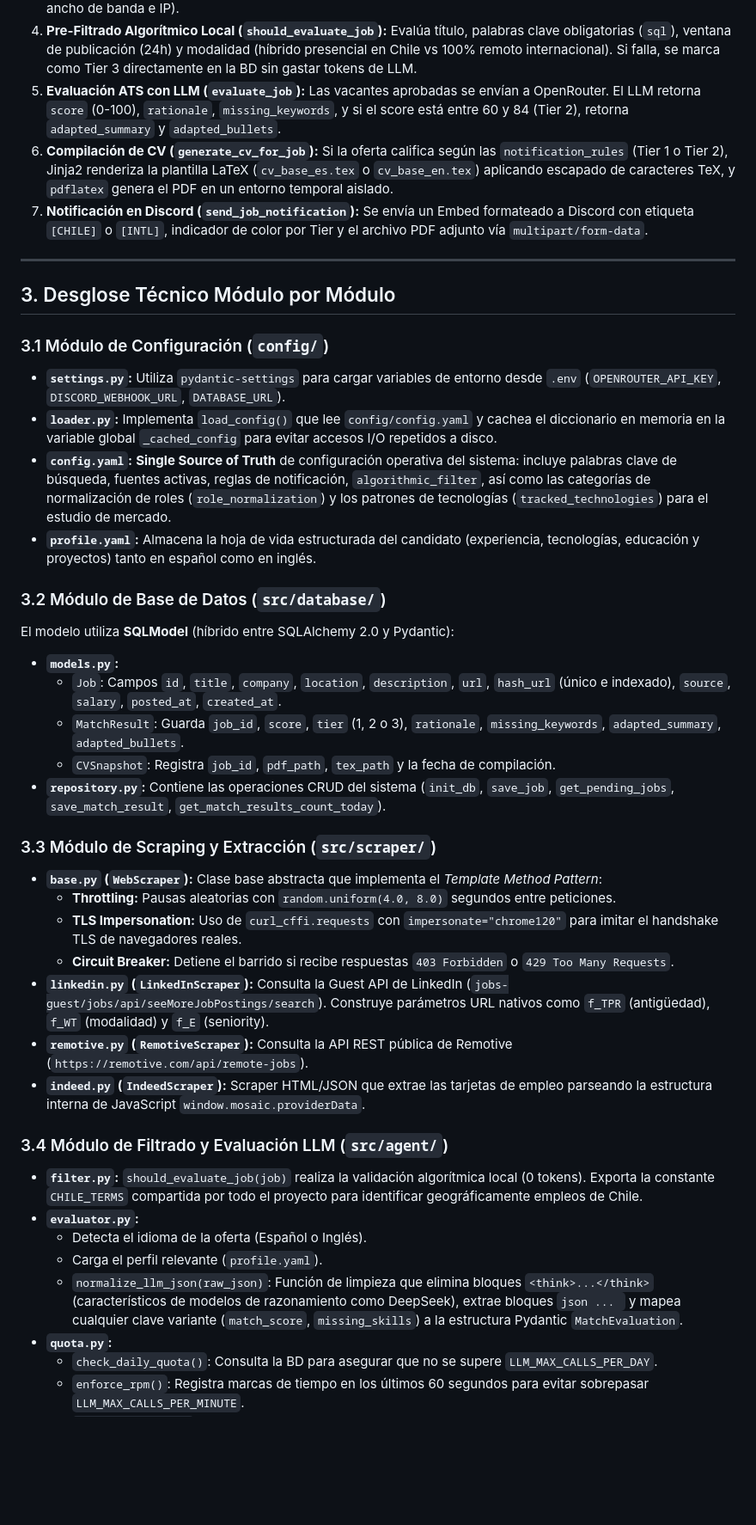
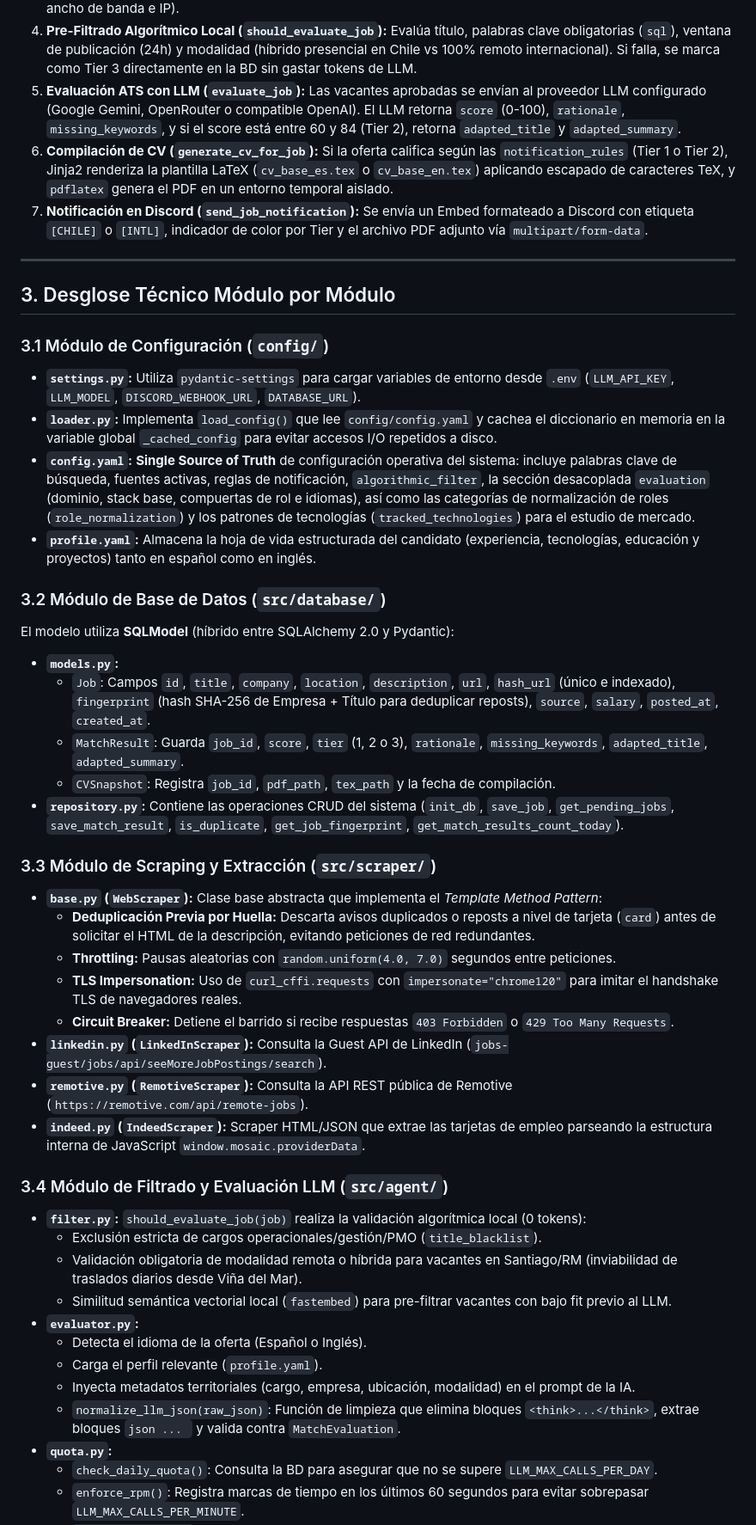
Before and after one commit to rigbarra/job-fit, a Markdown page: docs/TECHNICAL_GUIDE.md, the part around the change. Shown at 86% size. Drawn GitHub-style; blank space fills up the shorter version.

Commit message:
docs: actualizar TECHNICAL_GUIDE con soporte multi-proveedor, fingerprint deduplicacion y reglas territoriales

`````diff
--- a/docs/TECHNICAL_GUIDE.md
+++ b/docs/TECHNICAL_GUIDE.md
@@ -47,7 +47,7 @@ Cuando el sistema se ejecuta (a las 9:00 AM vía `crontab` o mediante `PYTHONPAT
    - **Grupo 2 (Internacional):** Remotive $\rightarrow$ Indeed Internacional $\rightarrow$ LinkedIn Internacional.
 3. **Deduplicación Previa:** Antes de descargar el cuerpo HTML o detalle de cada puesto, se calcula `hash_url = SHA-256(url)`. Si la URL ya está registrada en la BD, la petición de red se omite inmediatamente (ahorro de ancho de banda e IP).
 4. **Pre-Filtrado Algorítmico Local (`should_evaluate_job`):** Evalúa título, palabras clave obligatorias (`sql`), ventana de publicación (24h) y modalidad (híbrido presencial en Chile vs 100% remoto internacional). Si falla, se marca como Tier 3 directamente en la BD sin gastar tokens de LLM.
-5. **Evaluación ATS con LLM (`evaluate_job`):** Las vacantes aprobadas se envían a OpenRouter. El LLM retorna `score` (0-100), `rationale`, `missing_keywords`, y si el score está entre 60 y 84 (Tier 2), retorna `adapted_summary` y `adapted_bullets`.
+5. **Evaluación ATS con LLM (`evaluate_job`):** Las vacantes aprobadas se envían al proveedor LLM configurado (Google Gemini, OpenRouter o compatible OpenAI). El LLM retorna `score` (0-100), `rationale`, `missing_keywords`, y si el score está entre 60 y 84 (Tier 2), retorna `adapted_title` y `adapted_summary`.
 6. **Compilación de CV (`generate_cv_for_job`):** Si la oferta califica según las `notification_rules` (Tier 1 o Tier 2), Jinja2 renderiza la plantilla LaTeX (`cv_base_es.tex` o `cv_base_en.tex`) aplicando escapado de caracteres TeX, y `pdflatex` genera el PDF en un entorno temporal aislado.
 7. **Notificación en Discord (`send_job_notification`):** Se envía un Embed formateado a Discord con etiqueta `[CHILE]` o `[INTL]`, indicador de color por Tier y el archivo PDF adjunto vía `multipart/form-data`.
 
@@ -57,9 +57,9 @@ Cuando el sistema se ejecuta (a las 9:00 AM vía `crontab` o mediante `PYTHONPAT
 
 ### 3.1 Módulo de Configuración (`config/`)
 
-* **`settings.py`:** Utiliza `pydantic-settings` para cargar variables de entorno desde `.env` (`OPENROUTER_API_KEY`, `DISCORD_WEBHOOK_URL`, `DATABASE_URL`).
+* **`settings.py`:** Utiliza `pydantic-settings` para cargar variables de entorno desde `.env` (`LLM_API_KEY`, `LLM_MODEL`, `DISCORD_WEBHOOK_URL`, `DATABASE_URL`).
 * **`loader.py`:** Implementa `load_config()` que lee `config/config.yaml` y cachea el diccionario en memoria en la variable global `_cached_config` para evitar accesos I/O repetidos a disco.
-* **`config.yaml`:** **Single Source of Truth** de configuración operativa del sistema: incluye palabras clave de búsqueda, fuentes activas, reglas de notificación, `algorithmic_filter`, así como las categorías de normalización de roles (`role_normalization`) y los patrones de tecnologías (`tracked_technologies`) para el estudio de mercado.
+* **`config.yaml`:** **Single Source of Truth** de configuración operativa del sistema: incluye palabras clave de búsqueda, fuentes activas, reglas de notificación, `algorithmic_filter`, la sección desacoplada `evaluation` (dominio, stack base, compuertas de rol e idiomas), así como las categorías de normalización de roles (`role_normalization`) y los patrones de tecnologías (`tracked_technologies`) para el estudio de mercado.
 * **`profile.yaml`:** Almacena la hoja de vida estructurada del candidato (experiencia, tecnologías, educación y proyectos) tanto en español como en inglés.
 
 ### 3.2 Módulo de Base de Datos (`src/database/`)
@@ -67,28 +67,33 @@ Cuando el sistema se ejecuta (a las 9:00 AM vía `crontab` o mediante `PYTHONPAT
 El modelo utiliza **SQLModel** (híbrido entre SQLAlchemy 2.0 y Pydantic):
 
 * **`models.py`:**
-  * `Job`: Campos `id`, `title`, `company`, `location`, `description`, `url`, `hash_url` (único e indexado), `source`, `salary`, `posted_at`, `created_at`.
-  * `MatchResult`: Guarda `job_id`, `score`, `tier` (1, 2 o 3), `rationale`, `missing_keywords`, `adapted_summary`, `adapted_bullets`.
+  * `Job`: Campos `id`, `title`, `company`, `location`, `description`, `url`, `hash_url` (único e indexado), `fingerprint` (hash SHA-256 de Empresa + Título para deduplicar reposts), `source`, `salary`, `posted_at`, `created_at`.
+  * `MatchResult`: Guarda `job_id`, `score`, `tier` (1, 2 o 3), `rationale`, `missing_keywords`, `adapted_title`, `adapted_summary`.
   * `CVSnapshot`: Registra `job_id`, `pdf_path`, `tex_path` y la fecha de compilación.
-* **`repository.py`:** Contiene las operaciones CRUD del sistema (`init_db`, `save_job`, `get_pending_jobs`, `save_match_result`, `get_match_results_count_today`).
+* **`repository.py`:** Contiene las operaciones CRUD del sistema (`init_db`, `save_job`, `get_pending_jobs`, `save_match_result`, `is_duplicate`, `get_job_fingerprint`, `get_match_results_count_today`).
 
 ### 3.3 Módulo de Scraping y Extracción (`src/scraper/`)
 
 * **`base.py` (`WebScraper`):** Clase base abstracta que implementa el *Template Method Pattern*:
-  * **Throttling:** Pausas aleatorias con `random.uniform(4.0, 8.0)` segundos entre peticiones.
+  * **Deduplicación Previa por Huella:** Descarta avisos duplicados o reposts a nivel de tarjeta (`card`) antes de solicitar el HTML de la descripción, evitando peticiones de red redundantes.
+  * **Throttling:** Pausas aleatorias con `random.uniform(4.0, 7.0)` segundos entre peticiones.
   * **TLS Impersonation:** Uso de `curl_cffi.requests` con `impersonate="chrome120"` para imitar el handshake TLS de navegadores reales.
   * **Circuit Breaker:** Detiene el barrido si recibe respuestas `403 Forbidden` o `429 Too Many Requests`.
-* **`linkedin.py` (`LinkedInScraper`):** Consulta la Guest API de LinkedIn (`jobs-guest/jobs/api/seeMoreJobPostings/search`). Construye parámetros URL nativos como `f_TPR` (antigüedad), `f_WT` (modalidad) y `f_E` (seniority).
+* **`linkedin.py` (`LinkedInScraper`):** Consulta la Guest API de LinkedIn (`jobs-guest/jobs/api/seeMoreJobPostings/search`).
 * **`remotive.py` (`RemotiveScraper`):** Consulta la API REST pública de Remotive (`https://remotive.com/api/remote-jobs`).
 * **`indeed.py` (`IndeedScraper`):** Scraper HTML/JSON que extrae las tarjetas de empleo parseando la estructura interna de JavaScript `window.mosaic.providerData`.
 
 ### 3.4 Módulo de Filtrado y Evaluación LLM (`src/agent/`)
 
-* **`filter.py`:** `should_evaluate_job(job)` realiza la validación algorítmica local (0 tokens). Exporta la constante `CHILE_TERMS` compartida por todo el proyecto para identificar geográficamente empleos de Chile.
+* **`filter.py`:** `should_evaluate_job(job)` realiza la validación algorítmica local (0 tokens):
+  * Exclusión estricta de cargos operacionales/gestión/PMO (`title_blacklist`).
+  * Validación obligatoria de modalidad remota o híbrida para vacantes en Santiago/RM (inviabilidad de traslados diarios desde Viña del Mar).
+  * Similitud semántica vectorial local (`fastembed`) para pre-filtrar vacantes con bajo fit previo al LLM.
 * **`evaluator.py`:**
   * Detecta el idioma de la oferta (Español o Inglés).
   * Carga el perfil relevante (`profile.yaml`).
-  * `normalize_llm_json(raw_json)`: Función de limpieza que elimina bloques `<think>...</think>` (característicos de modelos de razonamiento como DeepSeek), extrae bloques ````json ... ```` y mapea cualquier clave variante (`match_score`, `missing_skills`) a la estructura Pydantic `MatchEvaluation`.
+  * Inyecta metadatos territoriales (cargo, empresa, ubicación, modalidad) en el prompt de la IA.
+  * `normalize_llm_json(raw_json)`: Función de limpieza que elimina bloques `<think>...</think>`, extrae bloques ````json ... ```` y valida contra `MatchEvaluation`.
 * **`quota.py`:**
   * `check_daily_quota()`: Consulta la BD para asegurar que no se supere `LLM_MAX_CALLS_PER_DAY`.
   * `enforce_rpm()`: Registra marcas de tiempo en los últimos 60 segundos para evitar sobrepasar `LLM_MAX_CALLS_PER_MINUTE`.
`````
